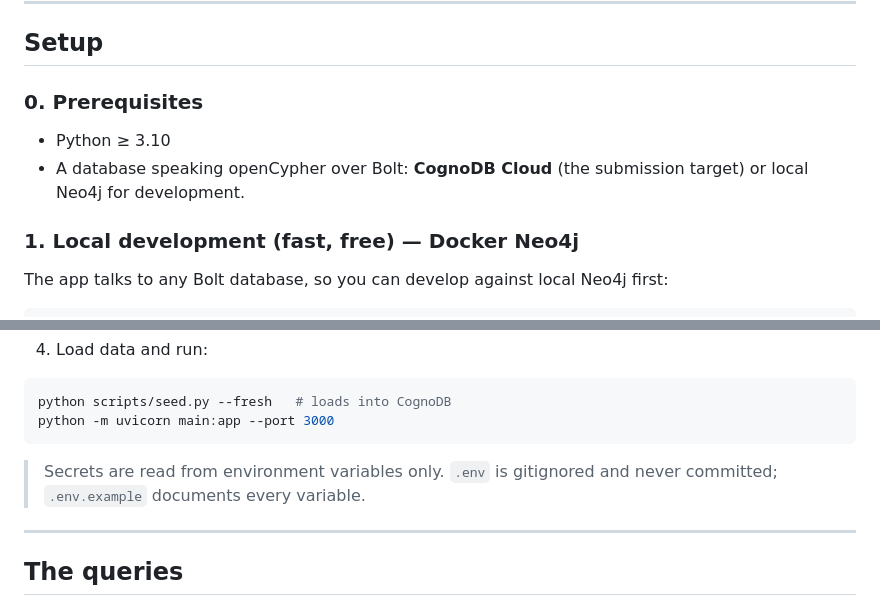
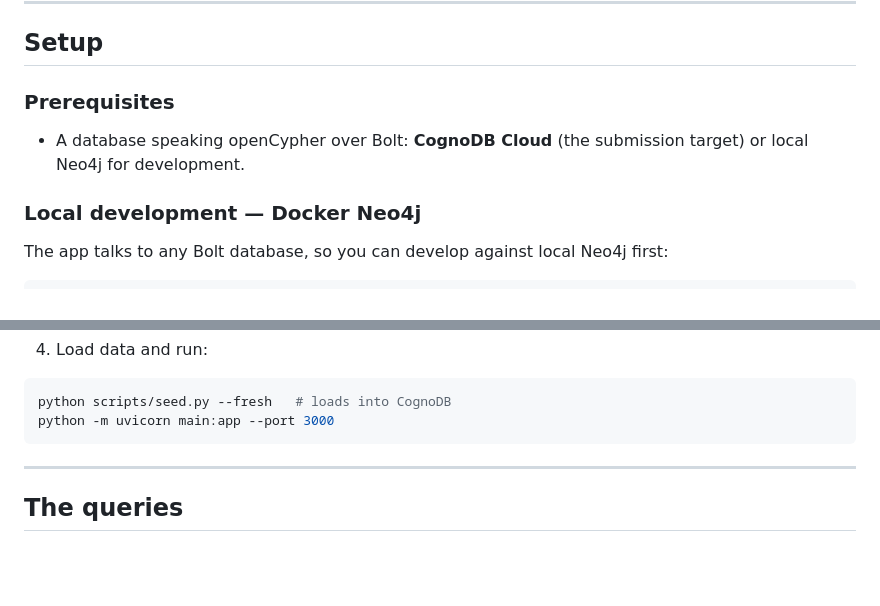
Before and after one commit to dev-tr26/congodb-assignment, a Markdown page: README.md, 2 parts joined by grey strips. GitHub-like rendering; blank space fills up the shorter version.

````diff
--- a/README.md
+++ b/README.md
@@ -132,13 +134,12 @@ requirements.txt  fastapi · uvicorn · neo4j · python-dotenv
 
 ## Setup
 
-### 0. Prerequisites
+###  Prerequisites
 
-- Python ≥ 3.10
 - A database speaking openCypher over Bolt: **CognoDB Cloud** (the submission target) or local
   Neo4j for development.
 
-### 1. Local development (fast, free) — Docker Neo4j
+###  Local development — Docker Neo4j
 
 The app talks to any Bolt database, so you can develop against local Neo4j first:
 
@@ -186,9 +187,6 @@ cp .env.example .env
 python scripts/seed.py --fresh   # loads into CognoDB
 python -m uvicorn main:app --port 3000
 ```
-
-> Secrets are read from environment variables only. `.env` is gitignored and never committed;
-> `.env.example` documents every variable.
 
 ---
 
````
Also changed, not shown: other parts of README.md (+3 -75 lines).
